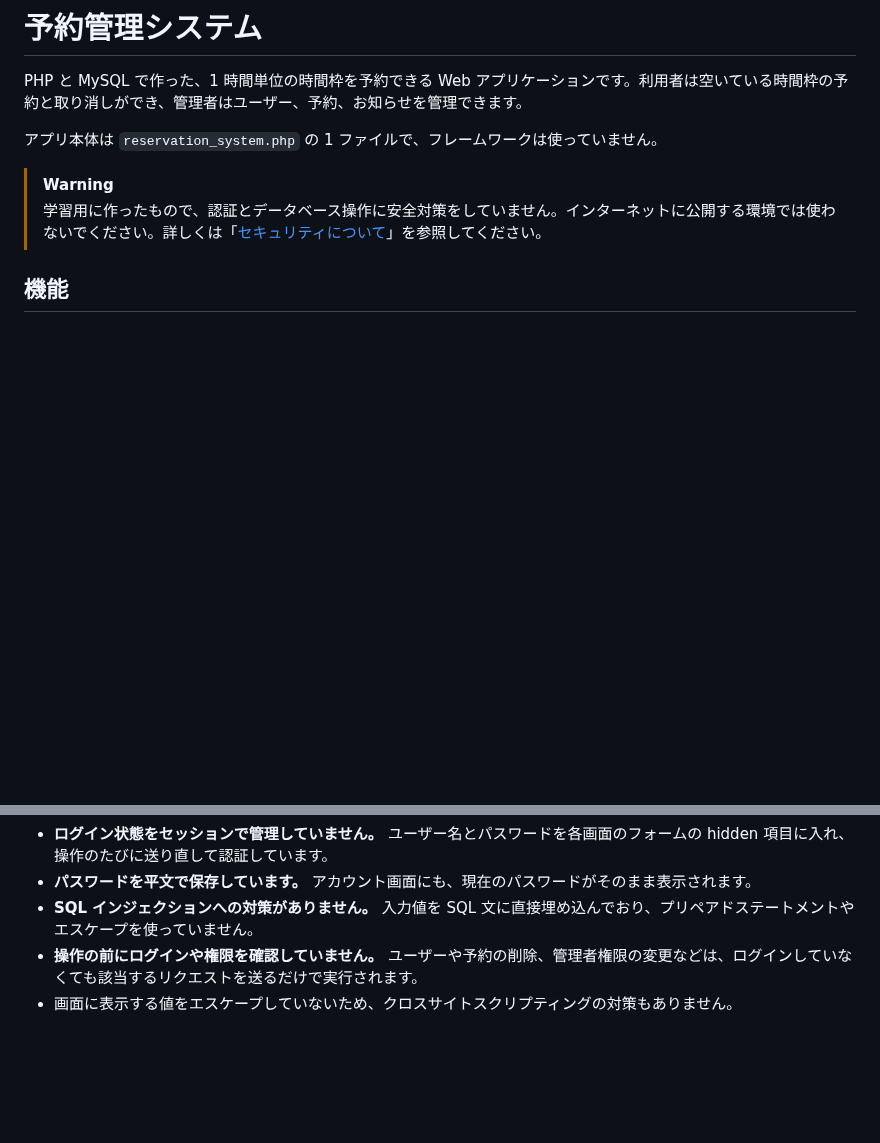
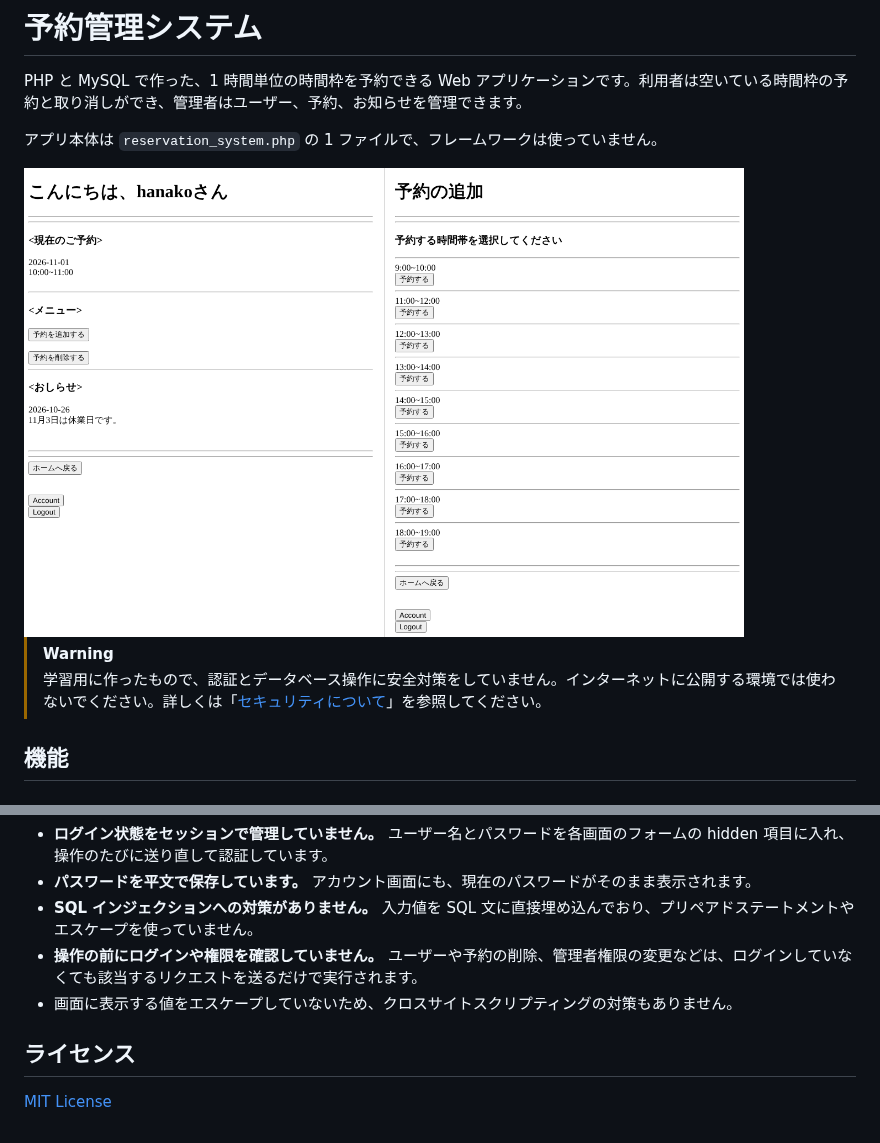
Before and after one commit to mimish0778/reservation-system, a Markdown page: README.md, 2 parts joined by grey strips. Rendered like a GitHub page; pictures changed too: images/screenshot.png (added); blank space fills up the shorter version.

Commit message:
Add MIT license and screenshot to README
Co-Authored-By: Claude Opus 5.5 <noreply@anthropic.com>
Claude-Session: https://claude.ai/code/session_0156oWw51WKyeyi9JsQwF7Dq

```diff
--- a/README.md
+++ b/README.md
@@ -3,6 +3,8 @@
 PHP と MySQL で作った、1 時間単位の時間枠を予約できる Web アプリケーションです。利用者は空いている時間枠の予約と取り消しができ、管理者はユーザー、予約、お知らせを管理できます。
 
 アプリ本体は `reservation_system.php` の 1 ファイルで、フレームワークは使っていません。
+
+<img src="images/screenshot.png" alt="利用者のホーム画面と予約の追加画面" width="720">
 
 > [!WARNING]
 > 学習用に作ったもので、認証とデータベース操作に安全対策をしていません。インターネットに公開する環境では使わないでください。詳しくは「[セキュリティについて](#セキュリティについて)」を参照してください。
@@ -131,3 +133,7 @@ PHP 8.3 と MariaDB 10.11 で動作を確認しています。
 - **SQL インジェクションへの対策がありません。** 入力値を SQL 文に直接埋め込んでおり、プリペアドステートメントやエスケープを使っていません。
 - **操作の前にログインや権限を確認していません。** ユーザーや予約の削除、管理者権限の変更などは、ログインしていなくても該当するリクエストを送るだけで実行されます。
 - 画面に表示する値をエスケープしていないため、クロスサイトスクリプティングの対策もありません。
+
+## ライセンス
+
+[MIT License](LICENSE)
```
Also changed, not shown: 1 other file.
